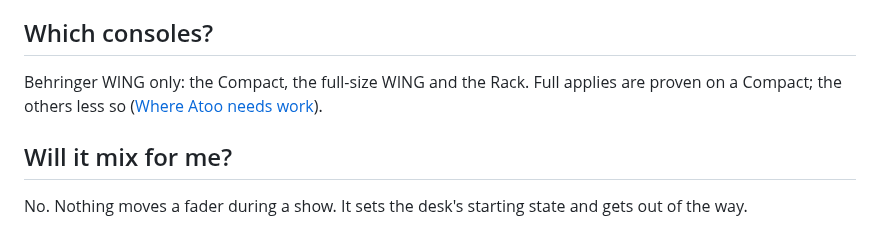
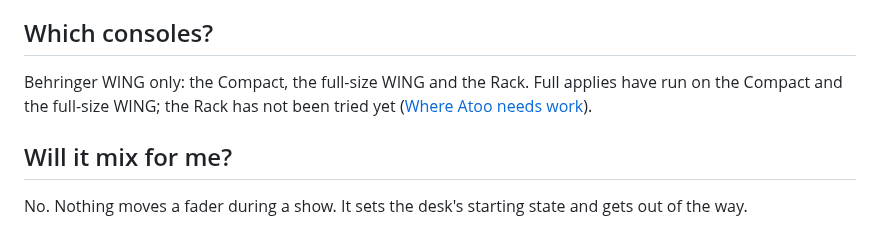
Before and after one commit to corourke/Atoo, a Markdown page: docs/user/faq.md, the part around the change. Drawn GitHub-style.

Commit message:
Docs: refresh the user guide

```diff
--- a/docs/user/faq.md
+++ b/docs/user/faq.md
@@ -101,8 +101,8 @@ someone else can pick it up.
 ## Which consoles?
 
 Behringer WING only: the Compact, the full-size WING and the Rack. Full
-applies are proven on a Compact; the others less so
-([Where Atoo needs work](limitations.md#consoles)).
+applies have run on the Compact and the full-size WING; the Rack has not
+been tried yet ([Where Atoo needs work](limitations.md#consoles)).
 
 ## Will it mix for me?
 
```
Also changed, not shown: docs/user/limitations.md (+10 -10 lines), docs/user/testing-on-your-desk.md (+2 -3 lines).
